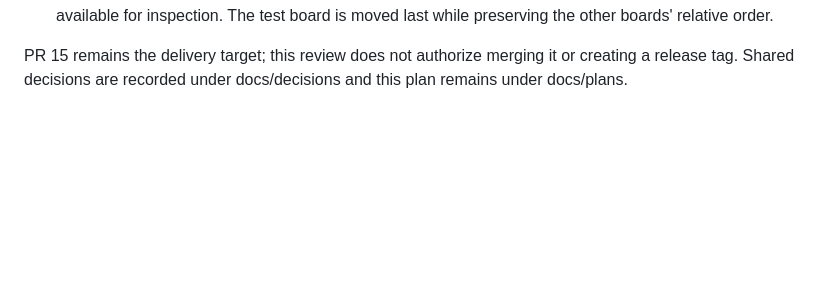
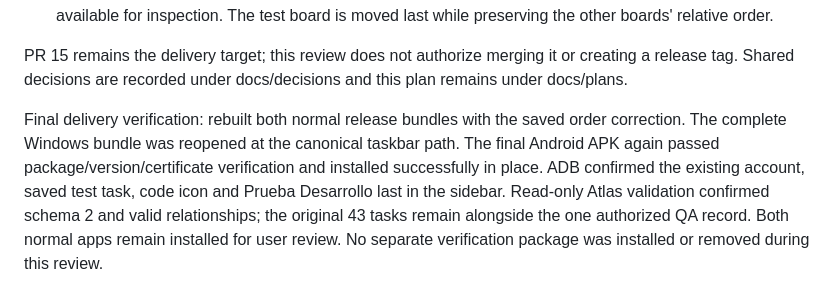
Before and after one commit to macorisd/microplanner, a Markdown page: docs/plans/plan-20261102T143728008Z-version0.11.0.md, the part around the change. Drawn GitHub-style; blank space fills up the shorter version.

Commit message:
docs: record final device and production rollout verification

```diff
--- a/docs/plans/plan-20261102T143728008Z-version0.11.0.md
+++ b/docs/plans/plan-20261102T143728008Z-version0.11.0.md
@@ -190,3 +190,13 @@ Production rollout and final verification on 2026-11-03:
 PR 15 remains the delivery target; this review does not authorize merging it or
 creating a release tag. Shared decisions are recorded under docs/decisions and
 this plan remains under docs/plans.
+
+Final delivery verification: rebuilt both normal release bundles with the saved
+order correction. The complete Windows bundle was reopened at the canonical
+taskbar path. The final Android APK again passed package/version/certificate
+verification and installed successfully in place. ADB confirmed the existing
+account, saved test task, code icon and Prueba Desarrollo last in the sidebar.
+Read-only Atlas validation confirmed schema 2 and valid relationships; the
+original 43 tasks remain alongside the one authorized QA record. Both normal
+apps remain installed for user review. No separate verification package was
+installed or removed during this review.
```
